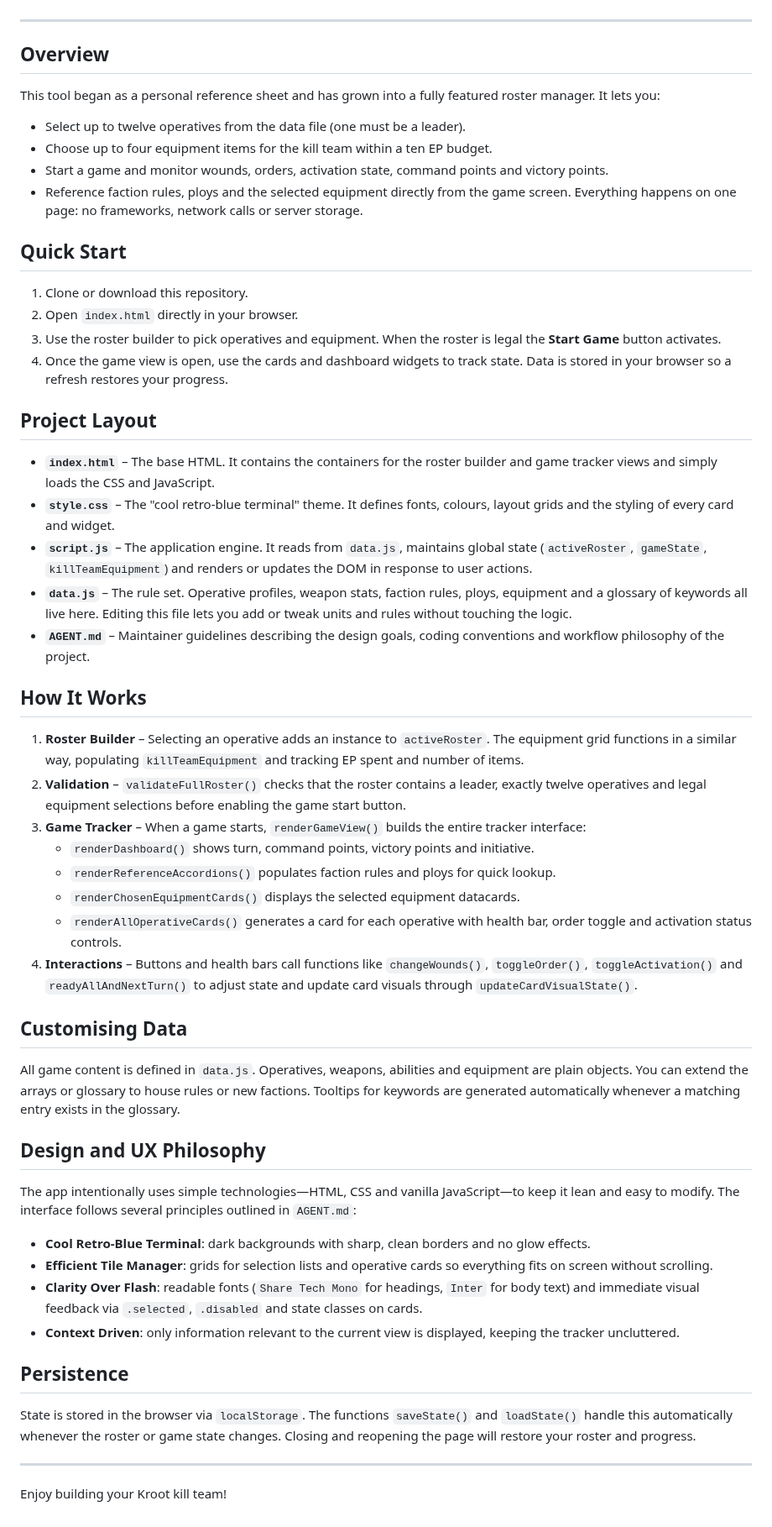
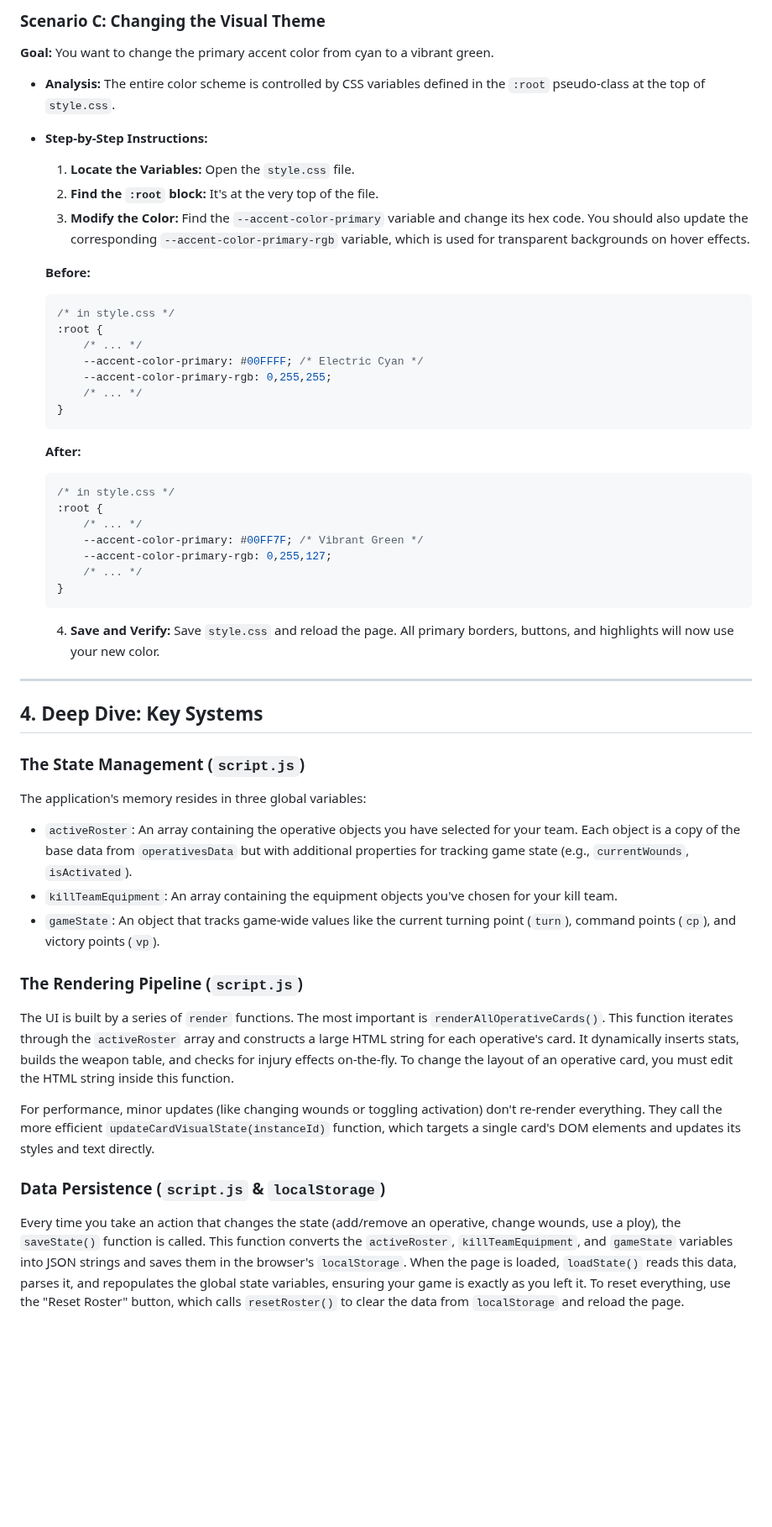
Before and after one commit to kuhdean/farstalker-kinband, a Markdown page: README.md, the part around one of its changes. Shown at 84% size. Rendered like a GitHub page; blank space fills up the shorter version.

Commit message:
adding new readme

````diff
--- a/README.md
+++ b/README.md
@@ -15,49 +94,53 @@ Kroot-Sheet is a lightweight single page application for building a **Farstalker
+### **Scenario C: Changing the Visual Theme**
+
+**Goal:** You want to change the primary accent color from cyan to a vibrant green.
+
+*   **Analysis:** The entire color scheme is controlled by CSS variables defined in the `:root` pseudo-class at the top of `style.css`.
+*   **Step-by-Step Instructions:**
+    1.  **Locate the Variables:** Open the `style.css` file.
+    2.  **Find the `:root` block:** It's at the very top of the file.
+    3.  **Modify the Color:** Find the `--accent-color-primary` variable and change its hex code. You should also update the corresponding `--accent-color-primary-rgb` variable, which is used for transparent backgrounds on hover effects.
+
+    **Before:**
+    ```css
+    /* in style.css */
+    :root {
+        /* ... */
+        --accent-color-primary: #00FFFF; /* Electric Cyan */
+        --accent-color-primary-rgb: 0,255,255;
+        /* ... */
+    }
+    ```
+
+    **After:**
+    ```css
+    /* in style.css */
+    :root {
+        /* ... */
+        --accent-color-primary: #00FF7F; /* Vibrant Green */
+        --accent-color-primary-rgb: 0,255,127;
+        /* ... */
+    }
+    ```
+    4.  **Save and Verify:** Save `style.css` and reload the page. All primary borders, buttons, and highlights will now use your new color.
 
 ---
 
-## Overview
-This tool began as a personal reference sheet and has grown into a fully featured roster manager. It lets you:
-- Select up to twelve operatives from the data file (one must be a leader).
-- Choose up to four equipment items for the kill team within a ten EP budget.
-- Start a game and monitor wounds, orders, activation state, command points and victory points.
-- Reference faction rules, ploys and the selected equipment directly from the game screen.
-Everything happens on one page: no frameworks, network calls or server storage.
+## 4. Deep Dive: Key Systems
 
-## Quick Start
-1. Clone or download this repository.
-2. Open `index.html` directly in your browser.
-3. Use the roster builder to pick operatives and equipment. When the roster is legal the **Start Game** button activates.
-4. Once the game view is open, use the cards and dashboard widgets to track state. Data is stored in your browser so a refresh restores your progress.
+### The State Management (`script.js`)
 
-## Project Layout
-- **`index.html`** – The base HTML. It contains the containers for the roster builder and game tracker views and simply loads the CSS and JavaScript.
-- **`style.css`** – The "cool retro-blue terminal" theme. It defines fonts, colours, layout grids and the styling of every card and widget.
-- **`script.js`** – The application engine. It reads from `data.js`, maintains global state (`activeRoster`, `gameState`, `killTeamEquipment`) and renders or updates the DOM in response to user actions.
-- **`data.js`** – The rule set. Operative profiles, weapon stats, faction rules, ploys, equipment and a glossary of keywords all live here. Editing this file lets you add or tweak units and rules without touching the logic.
-- **`AGENT.md`** – Maintainer guidelines describing the design goals, coding conventions and workflow philosophy of the project.
+The application's memory resides in three global variables:
+*   `activeRoster`: An array containing the operative objects you have selected for your team. Each object is a copy of the base data from `operativesData` but with additional properties for tracking game state (e.g., `currentWounds`, `isActivated`).
+*   `killTeamEquipment`: An array containing the equipment objects you've chosen for your kill team.
+*   `gameState`: An object that tracks game-wide values like the current turning point (`turn`), command points (`cp`), and victory points (`vp`).
 
-## How It Works
-1. **Roster Builder** – Selecting an operative adds an instance to `activeRoster`. The equipment grid functions in a similar way, populating `killTeamEquipment` and tracking EP spent and number of items.
-2. **Validation** – `validateFullRoster()` checks that the roster contains a leader, exactly twelve operatives and legal equipment selections before enabling the game start button.
-3. **Game Tracker** – When a game starts, `renderGameView()` builds the entire tracker interface:
-   - `renderDashboard()` shows turn, command points, victory points and initiative.
-   - `renderReferenceAccordions()` populates faction rules and ploys for quick lookup.
-   - `renderChosenEquipmentCards()` displays the selected equipment datacards.
-   - `renderAllOperativeCards()` generates a card for each operative with health bar, order toggle and activation status controls.
-4. **Interactions** – Buttons and health bars call functions like `changeWounds()`, `toggleOrder()`, `toggleActivation()` and `readyAllAndNextTurn()` to adjust state and update card visuals through `updateCardVisualState()`.
+### The Rendering Pipeline (`script.js`)
 
-## Customising Data
-All game content is defined in `data.js`. Operatives, weapons, abilities and equipment are plain objects. You can extend the arrays or glossary to house rules or new factions. Tooltips for keywords are generated automatically whenever a matching entry exists in the glossary.
+The UI is built by a series of `render` functions. The most important is `renderAllOperativeCards()`. This function iterates through the `activeRoster` array and constructs a large HTML string for each operative's card. It dynamically inserts stats, builds the weapon table, and checks for injury effects on-the-fly. To change the layout of an operative card, you must edit the HTML string inside this function.
 
-## Design and UX Philosophy
-The app intentionally uses simple technologies—HTML, CSS and vanilla JavaScript—to keep it lean and easy to modify. The interface follows several principles outlined in `AGENT.md`:
-- **Cool Retro‑Blue Terminal**: dark backgrounds with sharp, clean borders and no glow effects.
-- **Efficient Tile Manager**: grids for selection lists and operative cards so everything fits on screen without scrolling.
-- **Clarity Over Flash**: readable fonts (`Share Tech Mono` for headings, `Inter` for body text) and immediate visual feedback via `.selected`, `.disabled` and state classes on cards.
-- **Context Driven**: only information relevant to the current view is displayed, keeping the tracker uncluttered.
+For performance, minor updates (like changing wounds or toggling activation) don't re-render everything. They call the more efficient `updateCardVisualState(instanceId)` function, which targets a single card's DOM elements and updates its styles and text directly.
 
-## Persistence
-State is stored in the browser via `localStorage`. The functions `saveState()` and `loadState()` handle this automatically whenever the roster or game state changes. Closing and reopening the page will restore your roster and progress.
+### Data Persistence (`script.js` & `localStorage`)
 
----
-Enjoy building your Kroot kill team!
+Every time you take an action that changes the state (add/remove an operative, change wounds, use a ploy), the `saveState()` function is called. This function converts the `activeRoster`, `killTeamEquipment`, and `gameState` variables into JSON strings and saves them in the browser's `localStorage`. When the page is loaded, `loadState()` reads this data, parses it, and repopulates the global state variables, ensuring your game is exactly as you left it. To reset everything, use the "Reset Roster" button, which calls `resetRoster()` to clear the data from `localStorage` and reload the page.
````
Also changed, not shown: other parts of README.md (+89 -10 lines).
